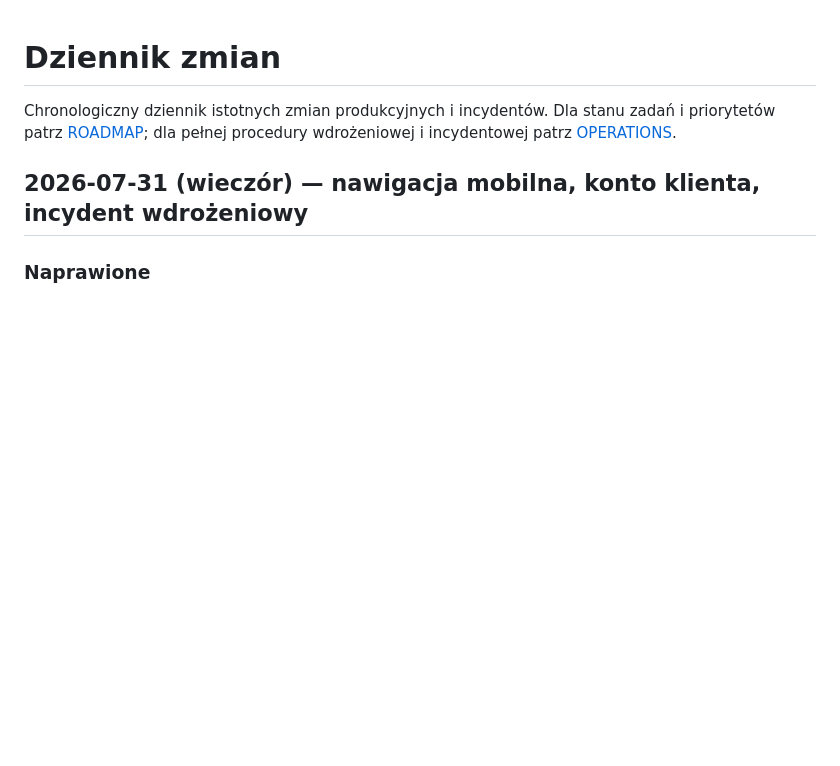
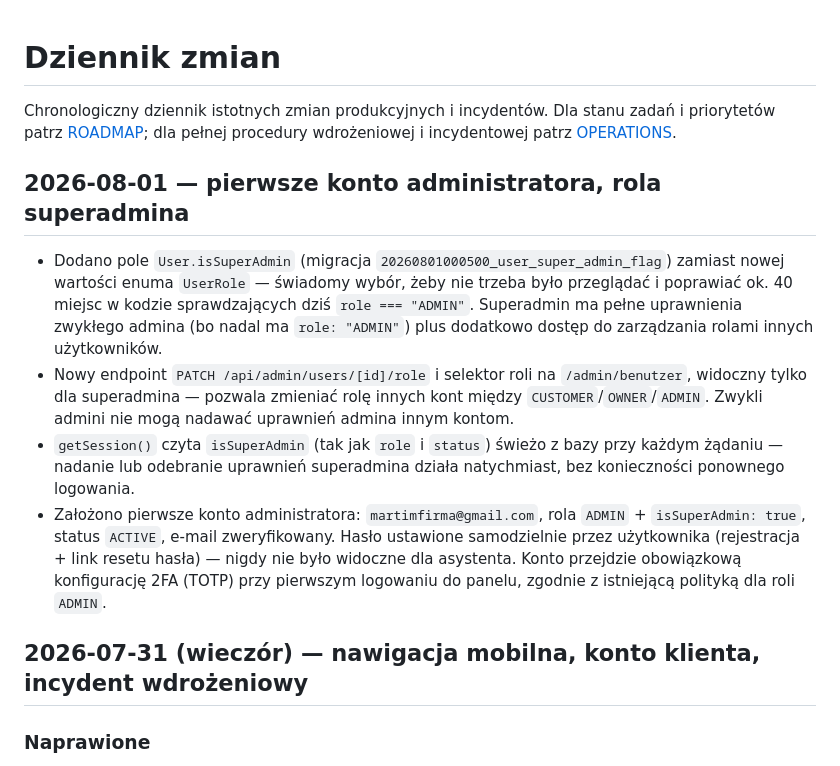
Before and after one commit to runom-projekt/raspon, a Markdown page: docs/CHANGELOG.md, the part around the change. Drawn GitHub-style; blank space fills up the shorter version.

Commit message:
Document superadmin feature and first admin account in changelog
Co-Authored-By: Claude Sonnet 5 <noreply@anthropic.com>

```diff
--- a/docs/CHANGELOG.md
+++ b/docs/CHANGELOG.md
@@ -3,6 +3,28 @@
 Chronologiczny dziennik istotnych zmian produkcyjnych i incydentów. Dla stanu
 zadań i priorytetów patrz [ROADMAP](ROADMAP.md); dla pełnej procedury
 wdrożeniowej i incydentowej patrz [OPERATIONS](OPERATIONS.md).
+
+## 2026-08-01 — pierwsze konto administratora, rola superadmina
+
+- Dodano pole `User.isSuperAdmin` (migracja
+  `20260801000500_user_super_admin_flag`) zamiast nowej wartości enuma
+  `UserRole` — świadomy wybór, żeby nie trzeba było przeglądać i poprawiać
+  ok. 40 miejsc w kodzie sprawdzających dziś `role === "ADMIN"`. Superadmin
+  ma pełne uprawnienia zwykłego admina (bo nadal ma `role: "ADMIN"`) plus
+  dodatkowo dostęp do zarządzania rolami innych użytkowników.
+- Nowy endpoint `PATCH /api/admin/users/[id]/role` i selektor roli na
+  `/admin/benutzer`, widoczny tylko dla superadmina — pozwala zmieniać rolę
+  innych kont między `CUSTOMER`/`OWNER`/`ADMIN`. Zwykli admini nie mogą
+  nadawać uprawnień admina innym kontom.
+- `getSession()` czyta `isSuperAdmin` (tak jak `role` i `status`) świeżo z
+  bazy przy każdym żądaniu — nadanie lub odebranie uprawnień superadmina
+  działa natychmiast, bez konieczności ponownego logowania.
+- Założono pierwsze konto administratora: `martimfirma@gmail.com`, rola
+  `ADMIN` + `isSuperAdmin: true`, status `ACTIVE`, e-mail zweryfikowany.
+  Hasło ustawione samodzielnie przez użytkownika (rejestracja + link
+  resetu hasła) — nigdy nie było widoczne dla asystenta. Konto przejdzie
+  obowiązkową konfigurację 2FA (TOTP) przy pierwszym logowaniu do panelu,
+  zgodnie z istniejącą polityką dla roli `ADMIN`.
 
 ## 2026-07-31 (wieczór) — nawigacja mobilna, konto klienta, incydent wdrożeniowy
 
```
